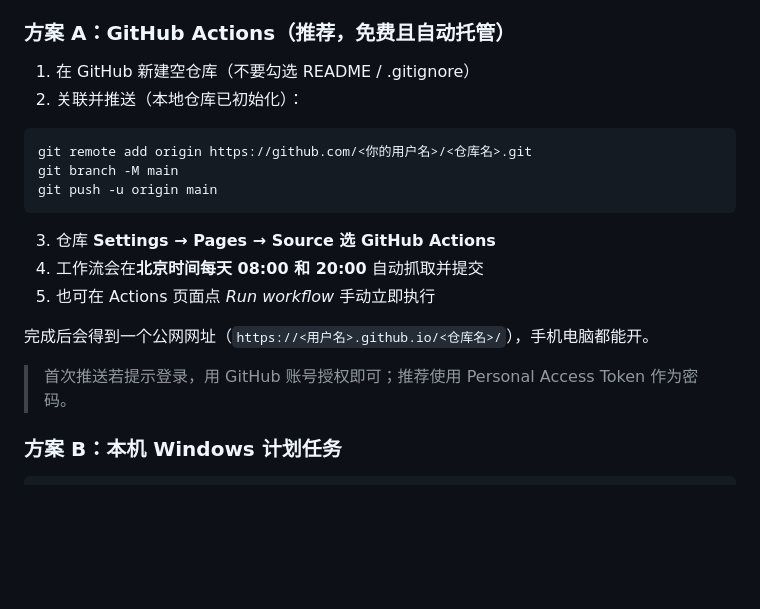
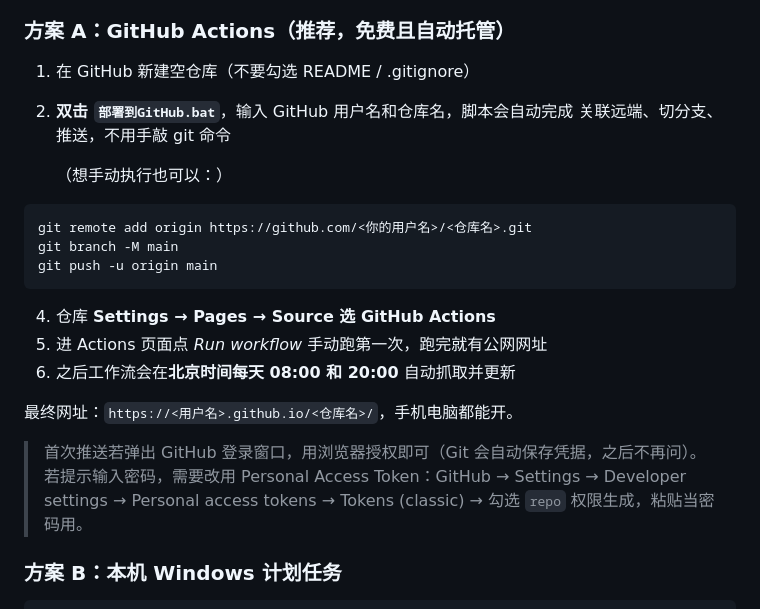
Before and after one commit to ZZhenganqi/yunnan-jobs, a Markdown page: README.md, the part around the change. Drawn GitHub-style; blank space fills up the shorter version.

Commit message:
docs: README 补充一键部署脚本说明

````diff
--- a/README.md
+++ b/README.md
@@ -118,7 +118,10 @@ export const profile = {
 ### 方案 A：GitHub Actions（推荐，免费且自动托管）
 
 1. 在 GitHub 新建空仓库（不要勾选 README / .gitignore）
-2. 关联并推送（本地仓库已初始化）：
+3. **双击 `部署到GitHub.bat`**，输入 GitHub 用户名和仓库名，脚本会自动完成
+   关联远端、切分支、推送，不用手敲 git 命令
+
+   （想手动执行也可以：）
 
 ```bash
 git remote add origin https://github.com/<你的用户名>/<仓库名>.git
@@ -126,13 +129,15 @@ git branch -M main
 git push -u origin main
 ```
 
-3. 仓库 **Settings → Pages → Source 选 GitHub Actions**
-4. 工作流会在**北京时间每天 08:00 和 20:00** 自动抓取并提交
-5. 也可在 Actions 页面点 *Run workflow* 手动立即执行
+4. 仓库 **Settings → Pages → Source 选 GitHub Actions**
+5. 进 Actions 页面点 *Run workflow* 手动跑第一次，跑完就有公网网址
+6. 之后工作流会在**北京时间每天 08:00 和 20:00** 自动抓取并更新
 
-完成后会得到一个公网网址（`https://<用户名>.github.io/<仓库名>/`），手机电脑都能开。
+最终网址：`https://<用户名>.github.io/<仓库名>/`，手机电脑都能开。
 
-> 首次推送若提示登录，用 GitHub 账号授权即可；推荐使用 Personal Access Token 作为密码。
+> 首次推送若弹出 GitHub 登录窗口，用浏览器授权即可（Git 会自动保存凭据，之后不再问）。
+> 若提示输入密码，需要改用 Personal Access Token：GitHub → Settings → Developer settings
+> → Personal access tokens → Tokens (classic) → 勾选 `repo` 权限生成，粘贴当密码用。
 
 ### 方案 B：本机 Windows 计划任务
 
````
